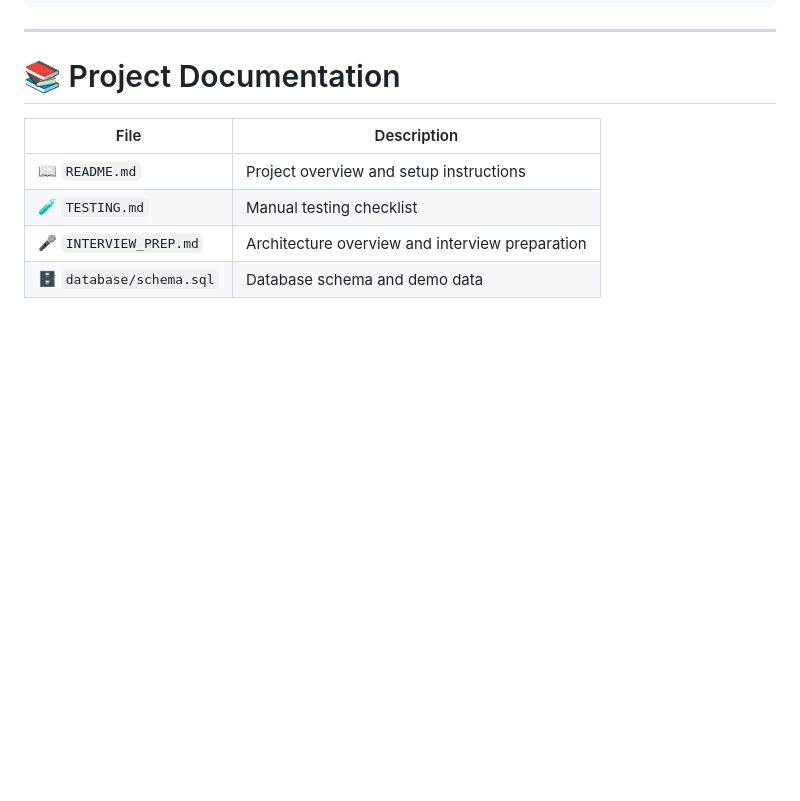
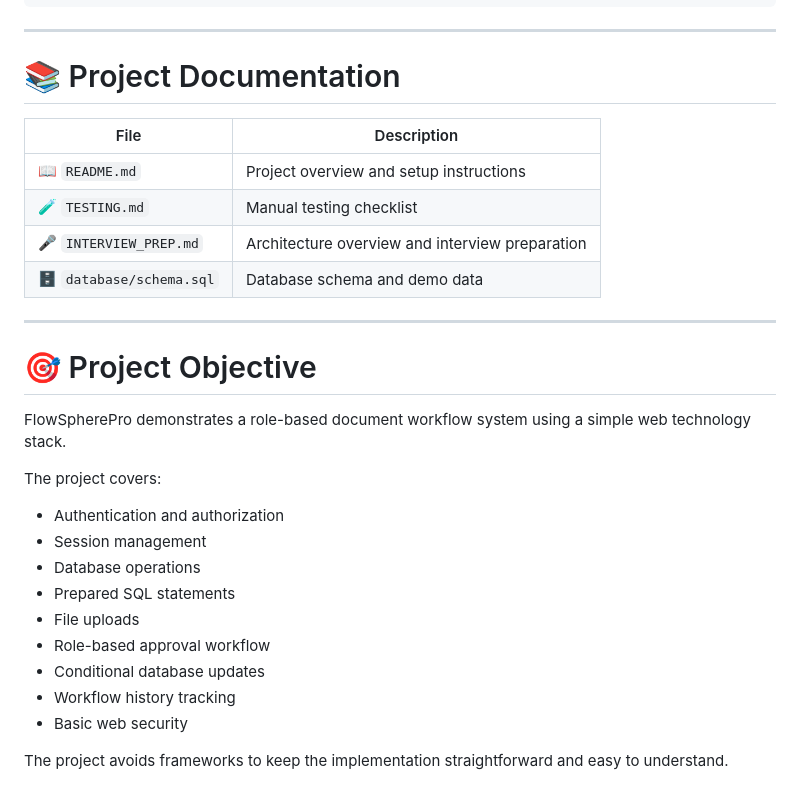
Before and after one commit to Israt-Art/flowsphere-enterprise-workflow-system, a Markdown page: README.md, the part around the change. GitHub-like rendering; blank space fills up the shorter version.

```diff
--- a/README.md
+++ b/README.md
@@ -544,3 +544,25 @@ screenshots/
 | 🧪 `TESTING.md` | Manual testing checklist |
 | 🎤 `INTERVIEW_PREP.md` | Architecture overview and interview preparation |
 | 🗄️ `database/schema.sql` | Database schema and demo data |
+
+
+
+---
+
+# 🎯 Project Objective
+
+FlowSpherePro demonstrates a role-based document workflow system using a simple web technology stack.
+
+The project covers:
+
+- Authentication and authorization
+- Session management
+- Database operations
+- Prepared SQL statements
+- File uploads
+- Role-based approval workflow
+- Conditional database updates
+- Workflow history tracking
+- Basic web security
+
+The project avoids frameworks to keep the implementation straightforward and easy to understand.
```
